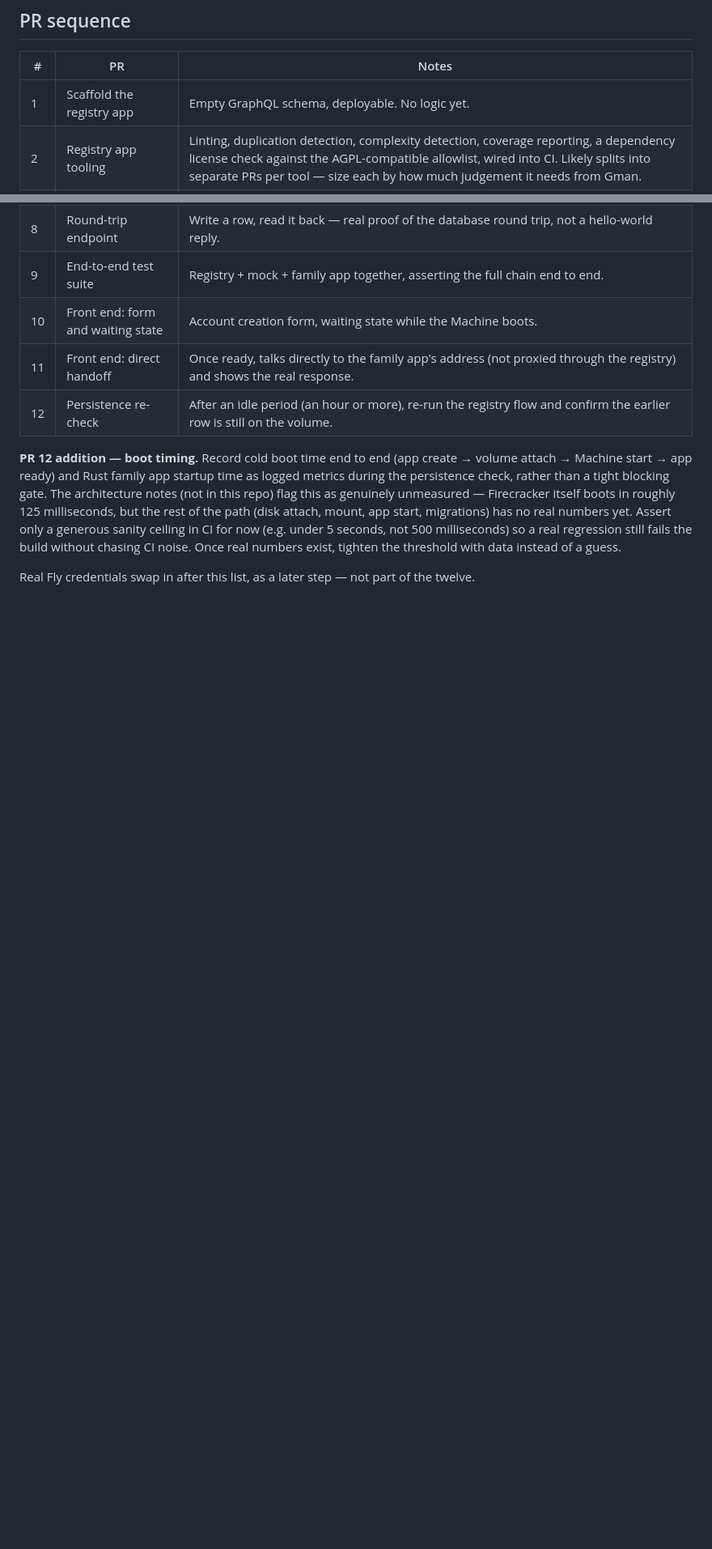
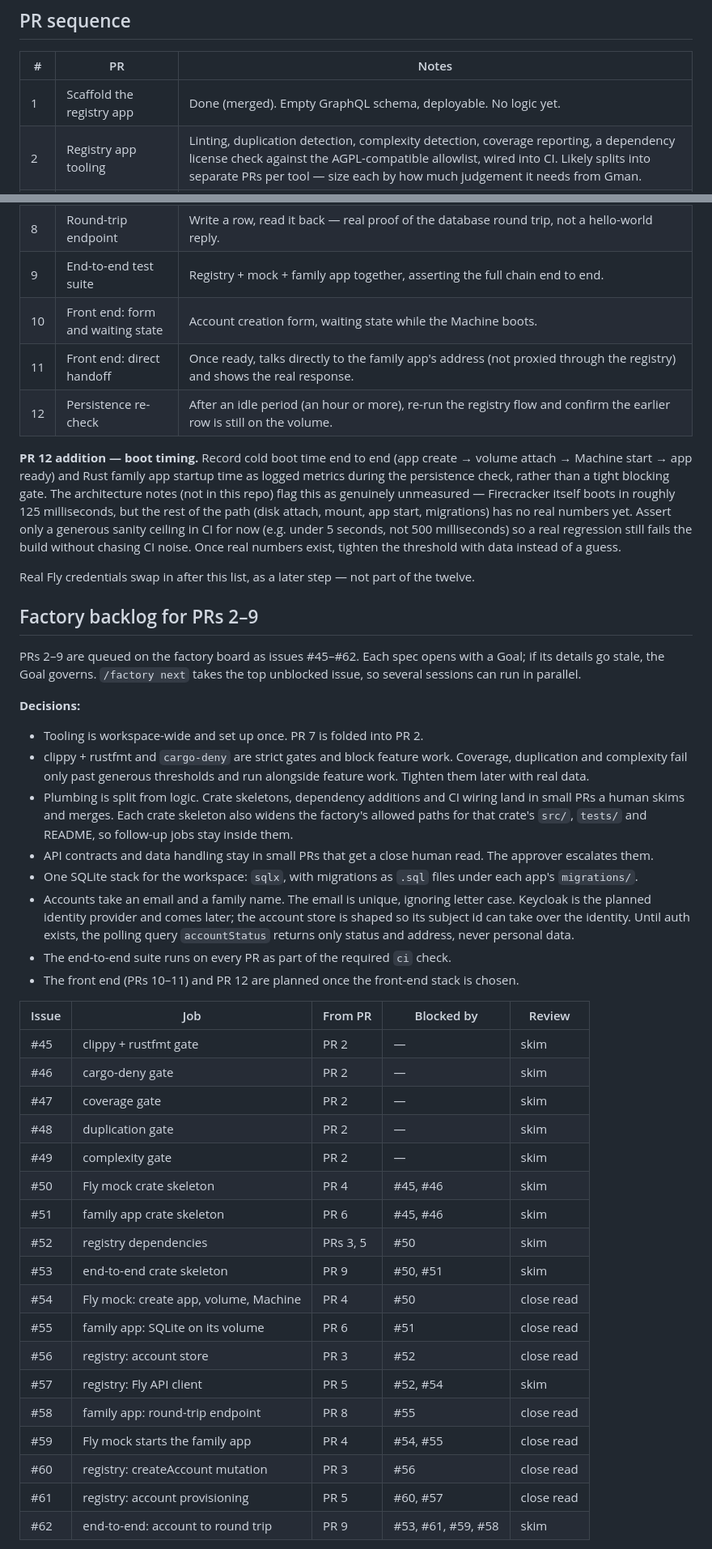
Before and after one commit to grantspeelman/family-ai, a Markdown page: first-build-pr-sequence.md, 2 parts joined by grey strips. Shown at 81% size. GitHub-like rendering; blank space fills up the shorter version.

```diff
--- a/first-build-pr-sequence.md
+++ b/first-build-pr-sequence.md
@@ -34,7 +34,7 @@ Also in PR 0:
 
 | # | PR | Notes |
 | --- | --- | --- |
-| 1 | Scaffold the registry app | Empty GraphQL schema, deployable. No logic yet. |
+| 1 | Scaffold the registry app | Done (merged). Empty GraphQL schema, deployable. No logic yet. |
 | 2 | Registry app tooling | Linting, duplication detection, complexity detection, coverage reporting, a dependency license check against the AGPL-compatible allowlist, wired into CI. Likely splits into separate PRs per tool — size each by how much judgement it needs from Gman. |
 | 3 | Account creation mutation | Minimal — email or family name, stored in the registry's own metadata store. No Fly integration yet. |
 | 4 | Fly mock service | Imitates the create-app, create-volume, create-Machine endpoints. Actually boots the real family Rust app as its "Machine" and hands back its address. No Firecracker — API shape only. Likely splits into the mock API shell first, then wiring it to actually spawn the family app. |
@@ -51,3 +51,39 @@ Also in PR 0:
 
 Real Fly credentials swap in after this list, as a later step — not part of the twelve.
 
+## Factory backlog for PRs 2–9
+
+PRs 2–9 are queued on the factory board as issues #45–#62. Each spec opens with a Goal; if its details go stale, the Goal governs. `/factory next` takes the top unblocked issue, so several sessions can run in parallel.
+
+**Decisions:**
+
+- Tooling is workspace-wide and set up once. PR 7 is folded into PR 2.
+- clippy + rustfmt and `cargo-deny` are strict gates and block feature work. Coverage, duplication and complexity fail only past generous thresholds and run alongside feature work. Tighten them later with real data.
+- Plumbing is split from logic. Crate skeletons, dependency additions and CI wiring land in small PRs a human skims and merges. Each crate skeleton also widens the factory's allowed paths for that crate's `src/`, `tests/` and README, so follow-up jobs stay inside them.
+- API contracts and data handling stay in small PRs that get a close human read. The approver escalates them.
+- One SQLite stack for the workspace: `sqlx`, with migrations as `.sql` files under each app's `migrations/`.
+- Accounts take an email and a family name. The email is unique, ignoring letter case. Keycloak is the planned identity provider and comes later; the account store is shaped so its subject id can take over the identity. Until auth exists, the polling query `accountStatus` returns only status and address, never personal data.
+- The end-to-end suite runs on every PR as part of the required `ci` check.
+- The front end (PRs 10–11) and PR 12 are planned once the front-end stack is chosen.
+
+| Issue | Job | From PR | Blocked by | Review |
+| --- | --- | --- | --- | --- |
+| #45 | clippy + rustfmt gate | PR 2 | — | skim |
+| #46 | cargo-deny gate | PR 2 | — | skim |
+| #47 | coverage gate | PR 2 | — | skim |
+| #48 | duplication gate | PR 2 | — | skim |
+| #49 | complexity gate | PR 2 | — | skim |
+| #50 | Fly mock crate skeleton | PR 4 | #45, #46 | skim |
+| #51 | family app crate skeleton | PR 6 | #45, #46 | skim |
+| #52 | registry dependencies | PRs 3, 5 | #50 | skim |
+| #53 | end-to-end crate skeleton | PR 9 | #50, #51 | skim |
+| #54 | Fly mock: create app, volume, Machine | PR 4 | #50 | close read |
+| #55 | family app: SQLite on its volume | PR 6 | #51 | close read |
+| #56 | registry: account store | PR 3 | #52 | close read |
+| #57 | registry: Fly API client | PR 5 | #52, #54 | skim |
+| #58 | family app: round-trip endpoint | PR 8 | #55 | close read |
+| #59 | Fly mock starts the family app | PR 4 | #54, #55 | close read |
+| #60 | registry: createAccount mutation | PR 3 | #56 | close read |
+| #61 | registry: account provisioning | PR 5 | #60, #57 | close read |
+| #62 | end-to-end: account to round trip | PR 9 | #53, #61, #59, #58 | skim |
+
```
Also changed, not shown: other parts of first-build-pr-sequence.md (+53 -5 lines), AGENTS.md (+1 -1 lines), docs/conventions.md (+2 -3 lines).
